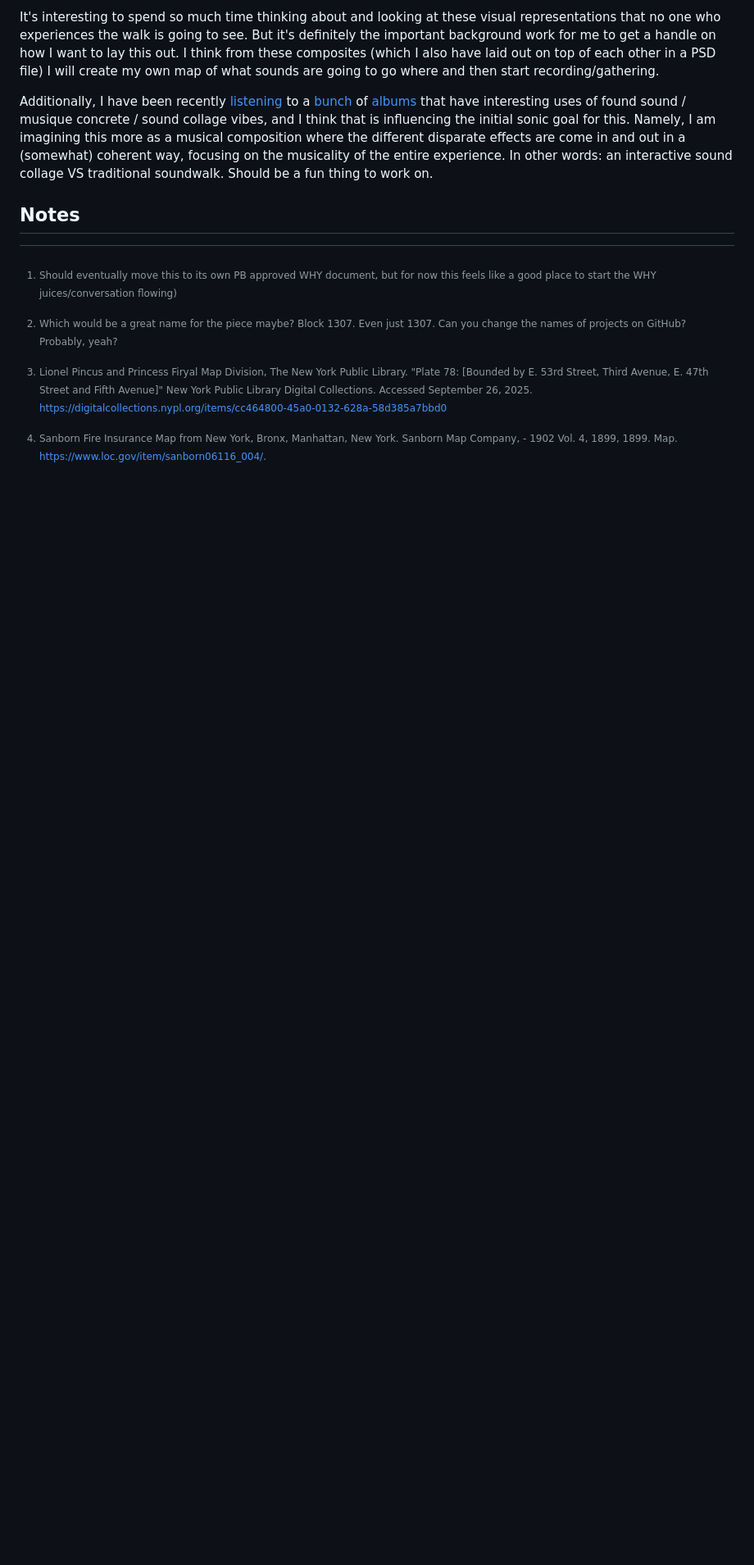
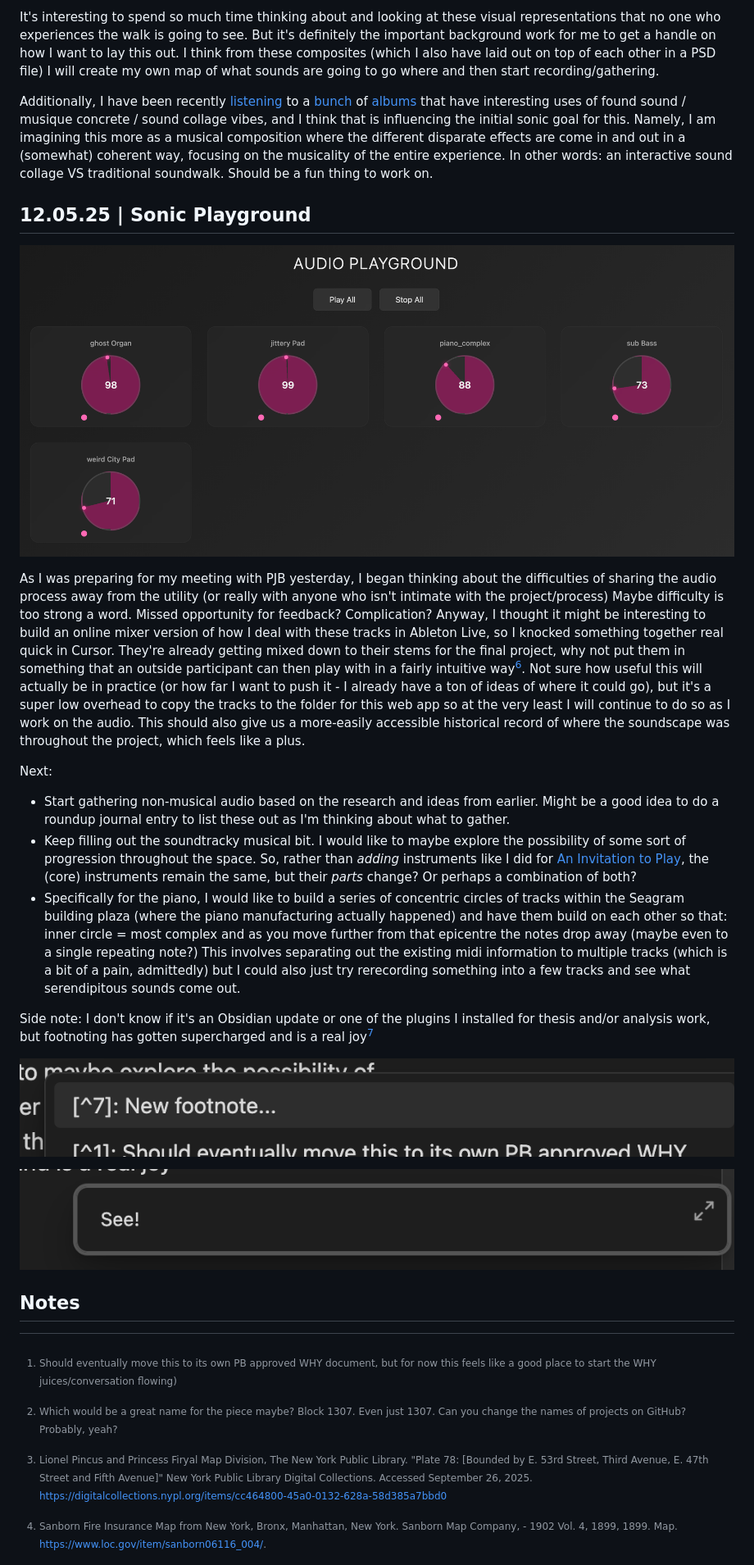
Before and after one commit to mouseandthebillionaire/anUncommonHistory, a Markdown page: Process/Journal.md, the part around the change printed below. Shown: that part at 82% size. Drawn GitHub-style; pictures changed too: Process/Media/footnote0.png (added), Process/Media/footnote1.png (added), Process/Media/playground.png (added); blank space fills up the shorter version.

Commit message:
docs: journal about the creation (and possible use) for the audio playground tool

```diff
--- a/Process/Journal.md
+++ b/Process/Journal.md
@@ -73,6 +73,24 @@ It's interesting to spend so much time thinking about and looking at these visua
 
 Additionally, I have been recently [listening](https://caroline.bandcamp.com/album/caroline-2) to a [bunch](https://matmos.bandcamp.com/album/metallic-life-review) of [albums](https://worldofechomusic.bandcamp.com/album/l-uten-der-seele-unterhaltungen-mit-larven-und-berresten) that have interesting uses of found sound / musique concrete / sound collage vibes, and I think that is influencing the initial sonic goal for this. Namely, I am imagining this more as a musical composition where the different disparate effects are come in and out in a (somewhat) coherent way, focusing on the musicality of the entire experience. In other words: an interactive sound collage VS traditional soundwalk. Should be a fun thing to work on.
 
+## 12.05.25 | Sonic Playground
+
+![Screenshot of the Audio Playground utility](Media/playground.png)
+
+As I was preparing for my meeting with PJB yesterday, I began thinking about the difficulties of sharing the audio process away from the utility (or really with anyone who isn't intimate with the project/process) Maybe difficulty is too strong a word. Missed opportunity for feedback? Complication? Anyway, I thought it might be interesting to build an online mixer version of how I deal with these tracks in Ableton Live, so I knocked something together real quick in Cursor. They're already getting mixed down to their stems for the final project, why not put them in something that an outside participant can then play with in a fairly intuitive way[^6]. Not sure how useful this will actually be in practice (or how far I want to push it - I already have a ton of ideas of where it could go), but it's a super low overhead to copy the tracks to the folder for this web app so at the very least I will continue to do so as I work on the audio. This should also give us a more-easily accessible historical record of where the soundscape was throughout the project, which feels like a plus.
+
+Next:
+* Start gathering non-musical audio based on the research and ideas from earlier. Might be a good idea to do a roundup journal entry to list these out as I'm thinking about what to gather.
+* Keep filling out the soundtracky musical bit. I would like to maybe explore the possibility of some sort of progression throughout the space. So, rather than _adding_ instruments like I did for [An Invitation to Play](https://www.mouseandthebillionaire.com/aitp/), the (core) instruments remain the same, but their _parts_ change? Or perhaps a combination of both?
+* Specifically for the piano, I would like to build a series of concentric circles of tracks within the Seagram building plaza (where the piano manufacturing actually happened) and have them build on each other so that: inner circle = most complex and as you move further from that epicentre the notes drop away (maybe even to a single repeating note?) This involves separating out the existing midi information to multiple tracks (which is a bit of a pain, admittedly) but I could also just try rerecording something into a few tracks and see what serendipitous sounds come out.
+
+Side note: I don't know if it's an Obsidian update or one of the plugins I installed for thesis and/or analysis work, but footnoting has gotten supercharged and is a real joy[^7]
+
+![Obsidian asking if I want a new footnote](Media/footnote0.png)
+
+![I do](Media/footnote1.png)
+
+
 ## Notes
 
 [^1]: Should eventually move this to its own PB approved WHY document, but for now this feels like a good place to start the WHY juices/conversation flowing)
```
Also changed, not shown: other parts of Process/Journal.md (+5 -1 lines), 1 other file.
